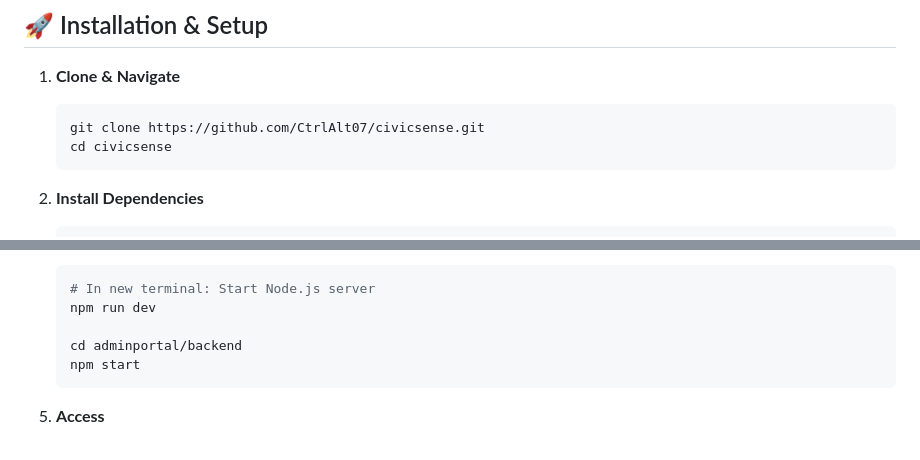
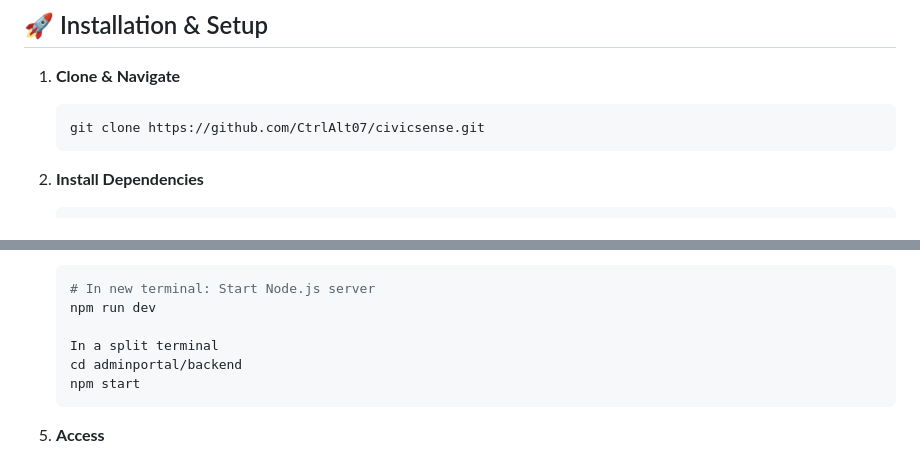
Before and after one commit to sneharathod7/civicsense, a Markdown page: README.md, 2 parts joined by grey strips. Rendered like a GitHub page.

````diff
--- a/README.md
+++ b/README.md
@@ -124,7 +124,6 @@ And empower **1000+ citizens** and **50+ municipalities** by 2026 with tools tha
 1. **Clone & Navigate**
    ```bash
    git clone https://github.com/CtrlAlt07/civicsense.git
-   cd civicsense
    ```
 
 2. **Install Dependencies**
@@ -144,6 +143,7 @@ And empower **1000+ citizens** and **50+ municipalities** by 2026 with tools tha
    # In new terminal: Start Node.js server
    npm run dev
 
+   In a split terminal
    cd adminportal/backend
    npm start
    ```
````
